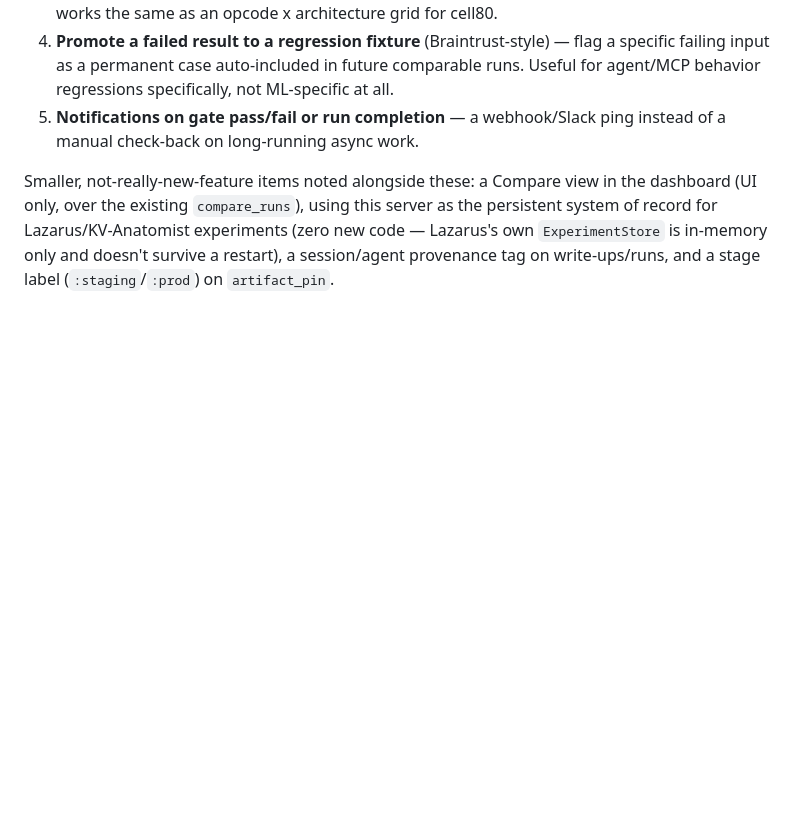
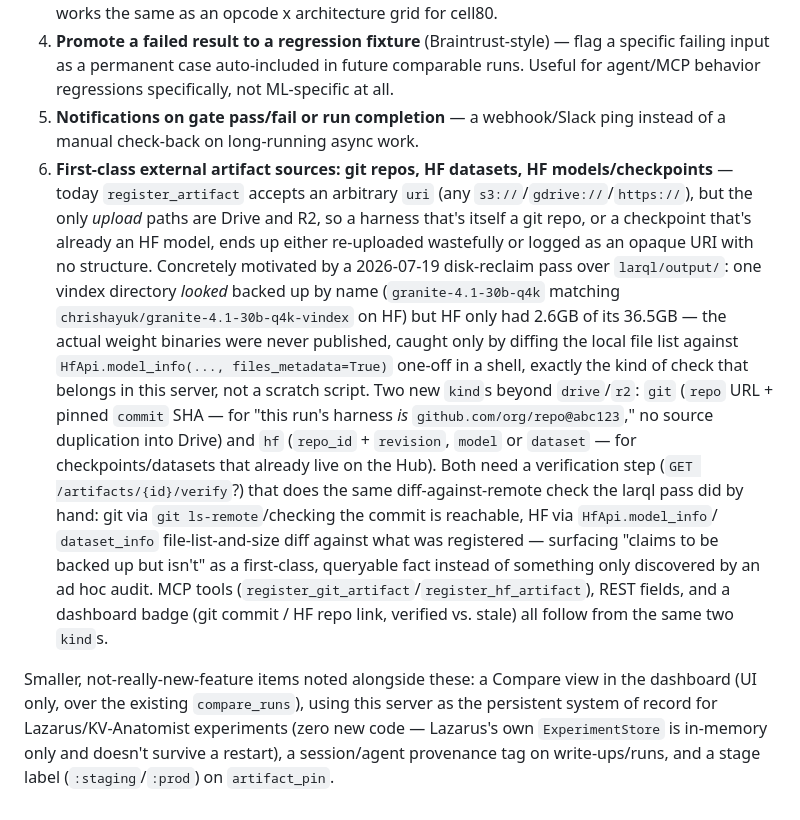
Before and after one commit to chrishayuk/chuk-experiments-server, a Markdown page: ROADMAP.md, the part around one of its changes. Drawn GitHub-style; blank space fills up the shorter version.

```diff
--- a/ROADMAP.md
+++ b/ROADMAP.md
@@ -274,6 +308,32 @@ out of scope. Prioritized, starting with the trace/span tree:
    specifically, not ML-specific at all.
 5. **Notifications on gate pass/fail or run completion** — a webhook/Slack
    ping instead of a manual check-back on long-running async work.
+6. **First-class external artifact sources: git repos, HF datasets, HF
+   models/checkpoints** — today `register_artifact` accepts an arbitrary
+   `uri` (any `s3://`/`gdrive://`/`https://`), but the only *upload* paths
+   are Drive and R2, so a harness that's itself a git repo, or a
+   checkpoint that's already an HF model, ends up either re-uploaded
+   wastefully or logged as an opaque URI with no structure. Concretely
+   motivated by a 2026-07-19 disk-reclaim pass over `larql/output/`: one
+   vindex directory *looked* backed up by name (`granite-4.1-30b-q4k`
+   matching `chrishayuk/granite-4.1-30b-q4k-vindex` on HF) but HF only had
+   2.6GB of its 36.5GB — the actual weight binaries were never published,
+   caught only by diffing the local file list against `HfApi.model_info(...,
+   files_metadata=True)` one-off in a shell, exactly the kind of check that
+   belongs in this server, not a scratch script. Two new `kind`s beyond
+   `drive`/`r2`: `git` (`repo` URL + pinned `commit` SHA — for "this run's
+   harness *is* `github.com/org/repo@abc123`," no source duplication into
+   Drive) and `hf` (`repo_id` + `revision`, `model` or `dataset` — for
+   checkpoints/datasets that already live on the Hub). Both need a
+   verification step (`GET /artifacts/{id}/verify`?) that does the same
+   diff-against-remote check the larql pass did by hand: git via `git
+   ls-remote`/checking the commit is reachable, HF via `HfApi.model_info`/
+   `dataset_info` file-list-and-size diff against what was registered —
+   surfacing "claims to be backed up but isn't" as a first-class, queryable
+   fact instead of something only discovered by an ad hoc audit. MCP tools
+   (`register_git_artifact`/`register_hf_artifact`), REST fields, and a
+   dashboard badge (git commit / HF repo link, verified vs. stale) all
+   follow from the same two `kind`s.
 
 Smaller, not-really-new-feature items noted alongside these: a Compare
 view in the dashboard (UI only, over the existing `compare_runs`), using
```
Also changed, not shown: other parts of ROADMAP.md (+45 -11 lines).
